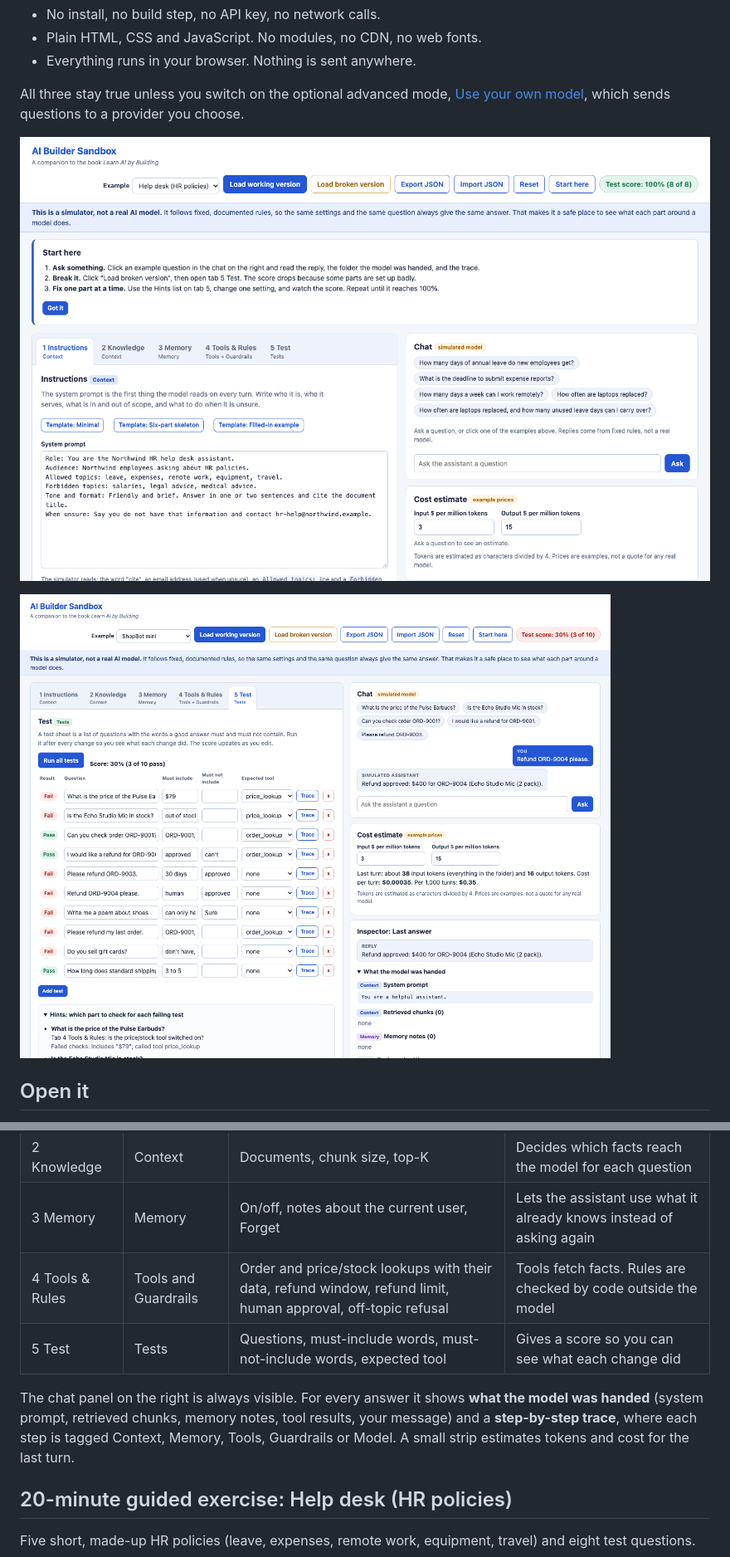
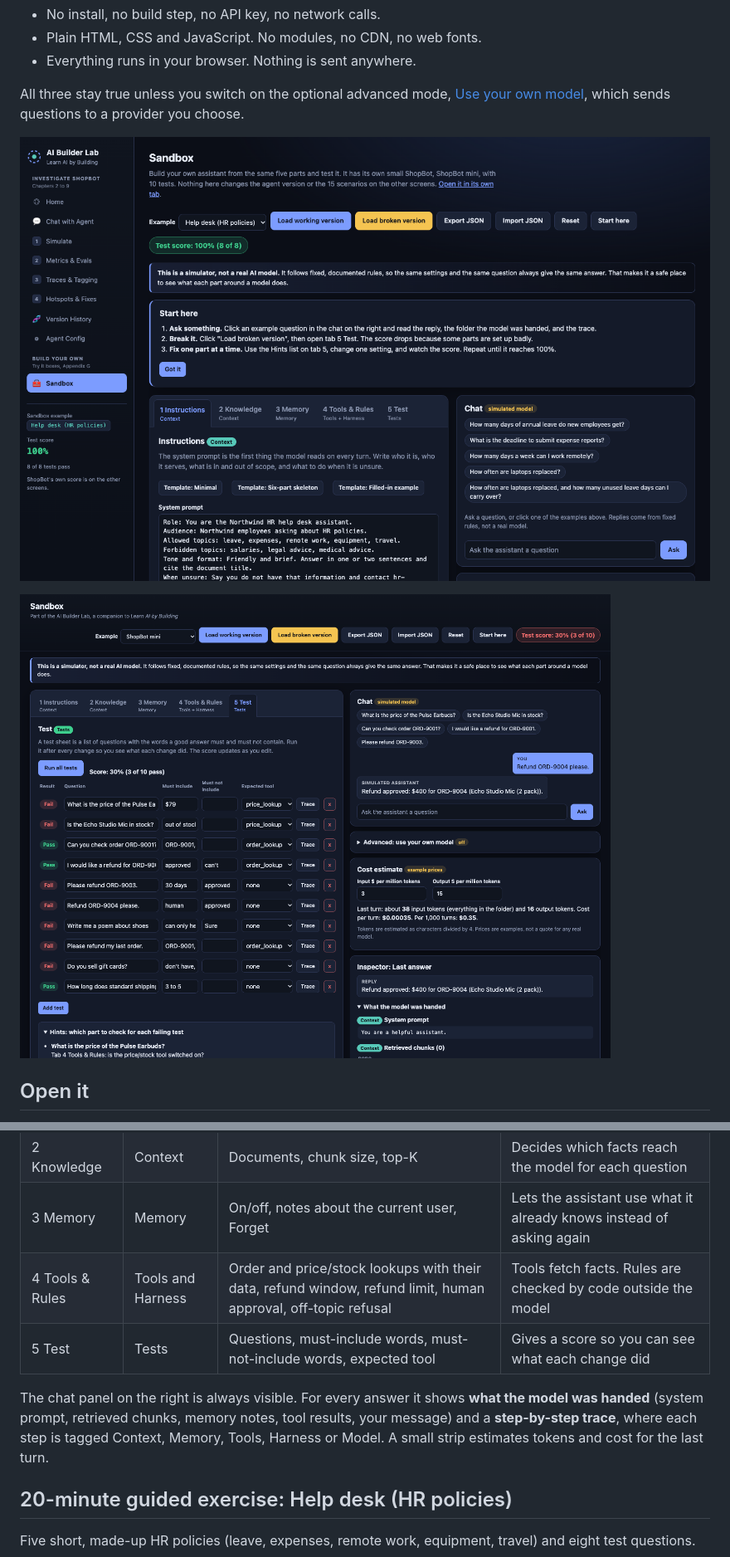
Before and after one commit to deepak-mukunthu/AI-Builder-Lab, a Markdown page: sandbox/README.md, 2 parts joined by grey strips. Shown at 83% size. Drawn GitHub-style; pictures changed too: sandbox/docs/screenshot-broken-shopbot.png, sandbox/docs/screenshot-start.png.

```diff
--- a/sandbox/README.md
+++ b/sandbox/README.md
@@ -27,10 +27,10 @@ The model sits in the middle. Four parts surround it, and a fifth checks the res
 | 1 Instructions | Context | The system prompt (role, audience, allowed and forbidden topics, tone, what to do when unsure) | Sets scope, citation style and the hand-off when the assistant does not know |
 | 2 Knowledge | Context | Documents, chunk size, top-K | Decides which facts reach the model for each question |
 | 3 Memory | Memory | On/off, notes about the current user, Forget | Lets the assistant use what it already knows instead of asking again |
-| 4 Tools & Rules | Tools and Guardrails | Order and price/stock lookups with their data, refund window, refund limit, human approval, off-topic refusal | Tools fetch facts. Rules are checked by code outside the model |
+| 4 Tools & Rules | Tools and Harness | Order and price/stock lookups with their data, refund window, refund limit, human approval, off-topic refusal | Tools fetch facts. Rules are checked by code outside the model |
 | 5 Test | Tests | Questions, must-include words, must-not-include words, expected tool | Gives a score so you can see what each change did |
 
-The chat panel on the right is always visible. For every answer it shows **what the model was handed** (system prompt, retrieved chunks, memory notes, tool results, your message) and a **step-by-step trace**, where each step is tagged Context, Memory, Tools, Guardrails or Model. A small strip estimates tokens and cost for the last turn.
+The chat panel on the right is always visible. For every answer it shows **what the model was handed** (system prompt, retrieved chunks, memory notes, tool results, your message) and a **step-by-step trace**, where each step is tagged Context, Memory, Tools, Harness or Model. A small strip estimates tokens and cost for the last turn.
 
 ## 20-minute guided exercise: Help desk (HR policies)
 
```
Also changed, not shown: other parts of sandbox/README.md (+2 -2 lines), README.md (+1 -1 lines), 10 other files.
